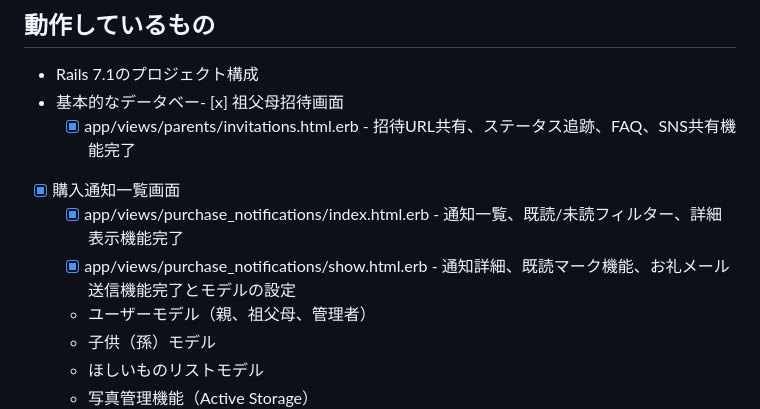
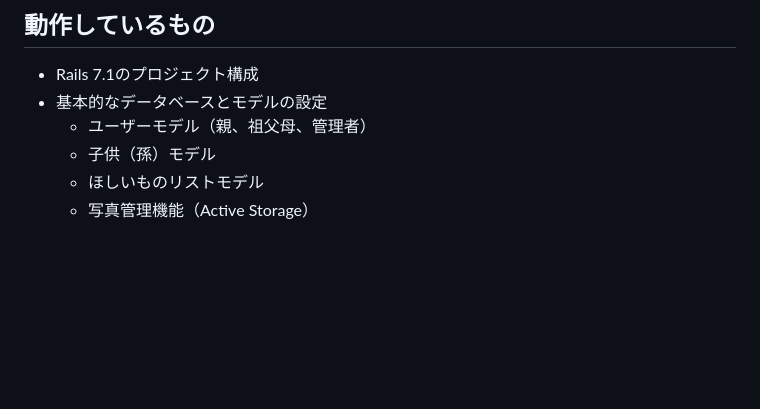
Before and after one commit to kotakky77/mago-koro, a Markdown page: .memory-bank/progress.md, the part around one of its changes. Rendered like a GitHub page; blank space fills up the shorter version.

```diff
--- a/.memory-bank/progress.md
+++ b/.memory-bank/progress.md
@@ -3,11 +3,7 @@
 ## 動作しているもの
 
 - Rails 7.1のプロジェクト構成
-- 基本的なデータベー- [x] 祖父母招待画面
-  - [x] app/views/parents/invitations.html.erb - 招待URL共有、ステータス追跡、FAQ、SNS共有機能完了
-- [x] 購入通知一覧画面
-  - [x] app/views/purchase_notifications/index.html.erb - 通知一覧、既読/未読フィルター、詳細表示機能完了
-  - [x] app/views/purchase_notifications/show.html.erb - 通知詳細、既読マーク機能、お礼メール送信機能完了とモデルの設定
+- 基本的なデータベースとモデルの設定
   - ユーザーモデル（親、祖父母、管理者）
   - 子供（孫）モデル
   - ほしいものリストモデル
```
Also changed, not shown: other parts of .memory-bank/progress.md (+51 -73 lines), .memory-bank/activeContext.md (+26 -36 lines).
